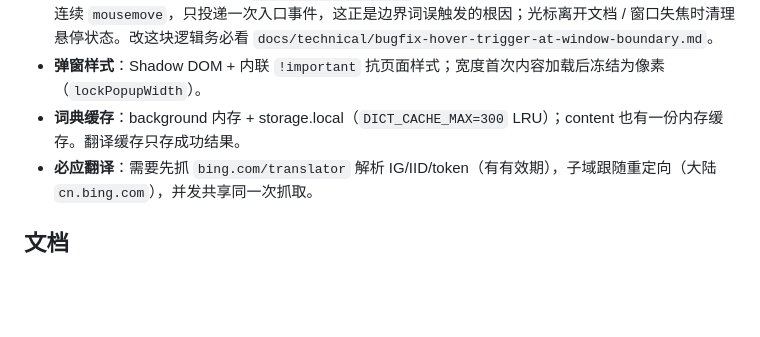
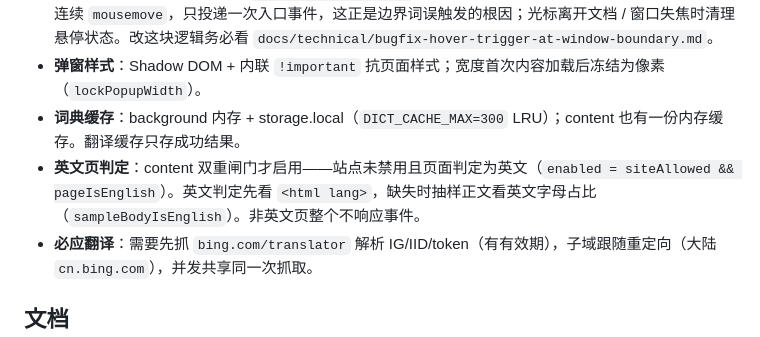
Before and after one commit to pluone/EchoWord, a Markdown page: CLAUDE.md, the part around the change. GitHub-like rendering; blank space fills up the shorter version.

Commit message:
docs: update doc

```diff
--- a/CLAUDE.md
+++ b/CLAUDE.md
@@ -26,6 +26,7 @@ echo word —— Chrome 扩展（Manifest V3）：悬停/点击英文单词弹
 - **悬停状态机规则**：光标落在同一单词（node+start+end 相同）不重置定时器；落到空白 `scheduleHide` 取消定时器；**窗口不活跃时（`!document.hasFocus()`）不响应悬停**——macOS Chrome 抑制后台窗口连续 `mousemove`，只投递一次入口事件，这正是边界词误触发的根因；光标离开文档 / 窗口失焦时清理悬停状态。改这块逻辑务必看 `docs/technical/bugfix-hover-trigger-at-window-boundary.md`。
 - **弹窗样式**：Shadow DOM + 内联 `!important` 抗页面样式；宽度首次内容加载后冻结为像素（`lockPopupWidth`）。
 - **词典缓存**：background 内存 + storage.local（`DICT_CACHE_MAX=300` LRU）；content 也有一份内存缓存。翻译缓存只存成功结果。
+- **英文页判定**：content 双重闸门才启用——站点未禁用且页面判定为英文（`enabled = siteAllowed && pageIsEnglish`）。英文判定先看 `<html lang>`，缺失时抽样正文看英文字母占比（`sampleBodyIsEnglish`）。非英文页整个不响应事件。
 - **必应翻译**：需要先抓 `bing.com/translator` 解析 IG/IID/token（有有效期），子域跟随重定向（大陆 `cn.bing.com`），并发共享同一次抓取。
 
 ## 文档
```
